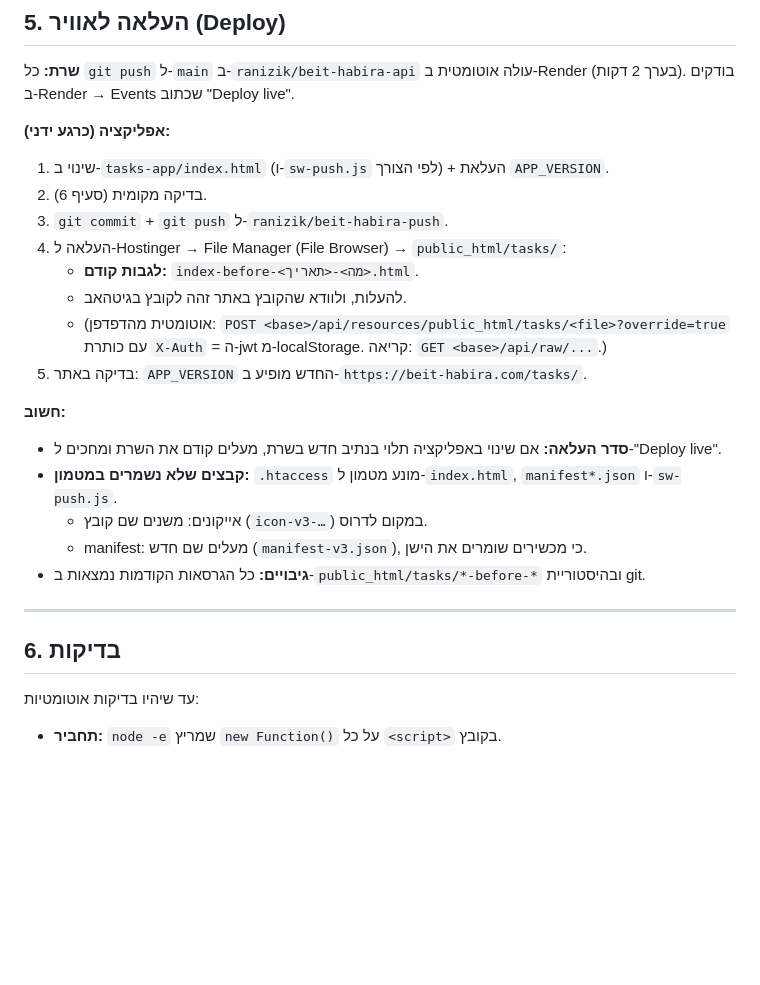
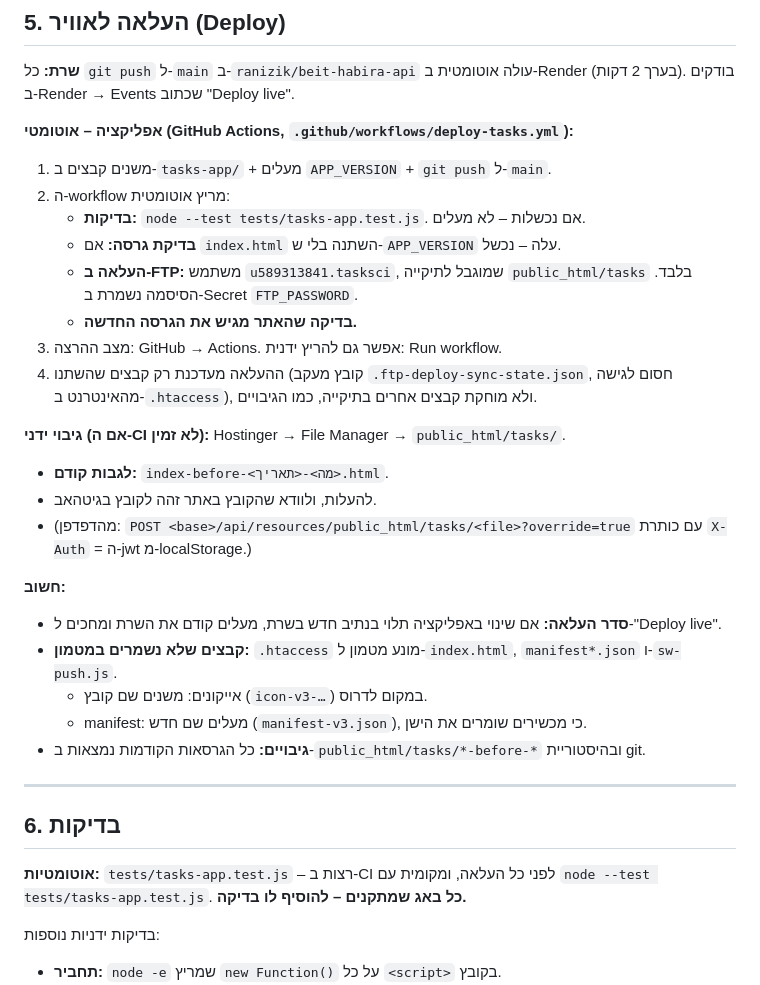
Before and after one commit to ranizik/beit-habira-push, a Markdown page: TECHNICAL.md, the part around the change. Drawn GitHub-style; blank space fills up the shorter version.

Commit message:
docs: automatic deploy + tests
Co-Authored-By: Claude Opus 5.5 <noreply@anthropic.com>
Claude-Session: https://claude.ai/code/session_01N1Nn6euZbre2uuQqtjuENu

```diff
--- a/TECHNICAL.md
+++ b/TECHNICAL.md
@@ -153,15 +153,20 @@
 
 **שרת:** כל `git push` ל-`main` ב-`ranizik/beit-habira-api` עולה אוטומטית ב-Render (בערך 2 דקות). בודקים ב-Render → Events שכתוב "Deploy live".
 
-**אפליקציה (כרגע ידני):**
-1. שינוי ב-`tasks-app/index.html` (ו-`sw-push.js` לפי הצורך) + העלאת `APP_VERSION`.
-2. בדיקה מקומית (סעיף 6).
-3. `git commit` + `git push` ל-`ranizik/beit-habira-push`.
-4. העלאה ל-Hostinger → File Manager (File Browser) → `public_html/tasks/`:
-   - **לגבות קודם:** `index-before-<מה>-<תאריך>.html`.
-   - להעלות, ולוודא שהקובץ באתר זהה לקובץ בגיטהאב.
-   - (אוטומטית מהדפדפן: `POST <base>/api/resources/public_html/tasks/<file>?override=true` עם כותרת `X-Auth` = ה-jwt מ-localStorage. קריאה: `GET <base>/api/raw/...`.)
-5. בדיקה באתר: `APP_VERSION` החדש מופיע ב-`https://beit-habira.com/tasks/`.
+**אפליקציה – אוטומטי (GitHub Actions, `.github/workflows/deploy-tasks.yml`):**
+1. משנים קבצים ב-`tasks-app/` + מעלים `APP_VERSION` + `git push` ל-`main`.
+2. ה-workflow מריץ אוטומטית:
+   - **בדיקות:** `node --test tests/tasks-app.test.js`. אם נכשלות – לא מעלים.
+   - **בדיקת גרסה:** אם `index.html` השתנה בלי ש-`APP_VERSION` עלה – נכשל.
+   - **העלאה ב-FTP:** משתמש `u589313841.tasksci`, שמוגבל לתיקייה `public_html/tasks` בלבד. הסיסמה נשמרת ב-Secret `FTP_PASSWORD`.
+   - **בדיקה שהאתר מגיש את הגרסה החדשה.**
+3. מצב ההרצה: GitHub → Actions. אפשר גם להריץ ידנית: Run workflow.
+4. ההעלאה מעדכנת רק קבצים שהשתנו (קובץ מעקב `.ftp-deploy-sync-state.json`, חסום לגישה מהאינטרנט ב-`.htaccess`), ולא מוחקת קבצים אחרים בתיקייה, כמו הגיבויים.
+
+**גיבוי ידני (אם ה-CI לא זמין):** Hostinger → File Manager → `public_html/tasks/`.
+- **לגבות קודם:** `index-before-<מה>-<תאריך>.html`.
+- להעלות, ולוודא שהקובץ באתר זהה לקובץ בגיטהאב.
+- (מהדפדפן: `POST <base>/api/resources/public_html/tasks/<file>?override=true` עם כותרת `X-Auth` = ה-jwt מ-localStorage.)
 
 **חשוב:**
 - **סדר העלאה:** אם שינוי באפליקציה תלוי בנתיב חדש בשרת, מעלים קודם את השרת ומחכים ל-"Deploy live".
@@ -174,7 +179,9 @@
 
 ## 6. בדיקות
 
-עד שיהיו בדיקות אוטומטיות:
+**אוטומטיות:** `tests/tasks-app.test.js` – רצות ב-CI לפני כל העלאה, ומקומית עם `node --test tests/tasks-app.test.js`. **כל באג שמתקנים – להוסיף לו בדיקה.**
+
+בדיקות ידניות נוספות:
 - **תחביר:** `node -e` שמריץ `new Function()` על כל `<script>` בקובץ.
 - **פענוח עברית:** לחלץ את `HEB_NUMS` + `normalizeHebrewTime` + `parseHebrewDateTime` ולהריץ על משפטים לדוגמה. יש דוגמאות בהיסטוריית ה-commits.
 - **ממשק:** Playwright עם Firebase מדומה (Proxy שמחזיר את עצמו), הזרקת `tasks` ו-`curUser`, קריאה ל-`render()` וצילום מסך ב-390×844.
```
